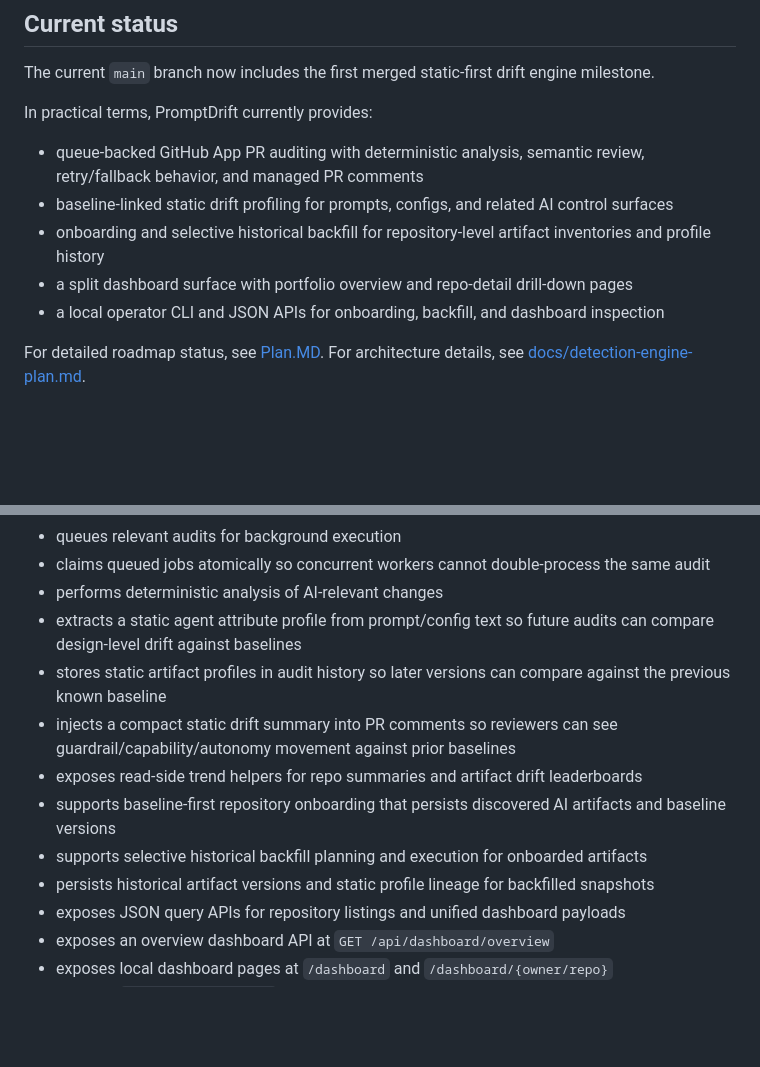
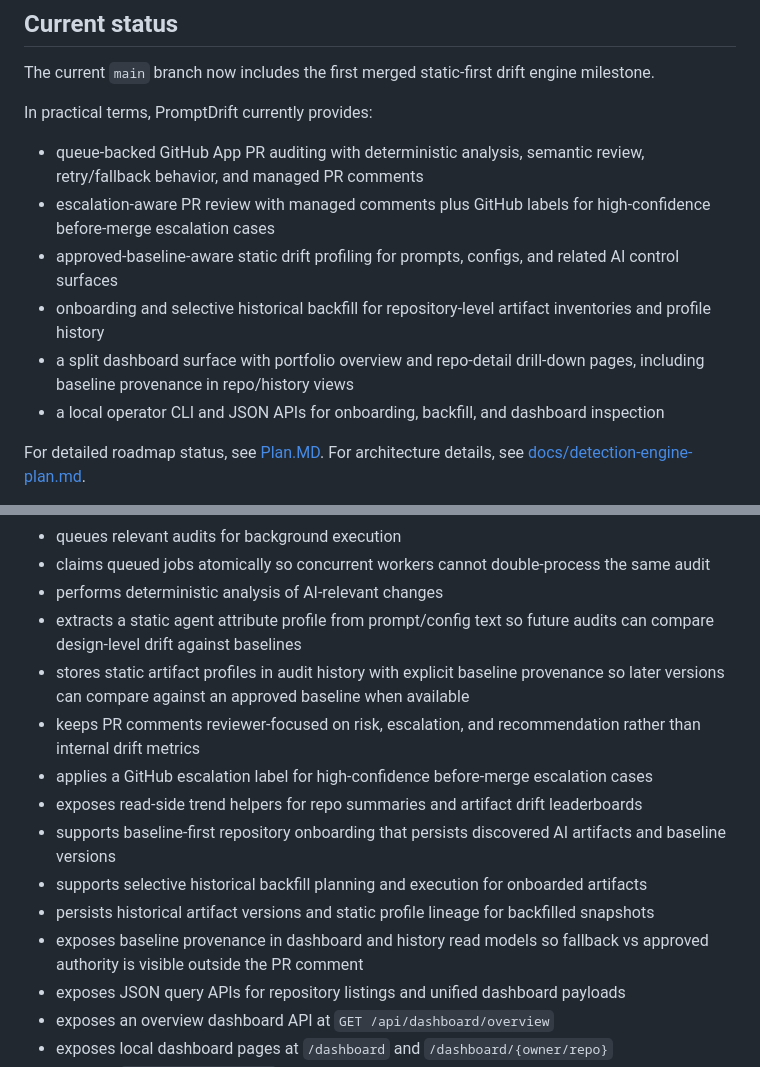
Before and after one commit to aiappsnative/Vipari, a Markdown page: README.md, 2 parts joined by grey strips. GitHub-like rendering; blank space fills up the shorter version.

Commit message:
docs: refresh roadmap after baseline merge

```diff
--- a/README.md
+++ b/README.md
@@ -37,9 +37,10 @@ The current `main` branch now includes the first merged static-first drift engin
 In practical terms, PromptDrift currently provides:
 
 - queue-backed GitHub App PR auditing with deterministic analysis, semantic review, retry/fallback behavior, and managed PR comments
-- baseline-linked static drift profiling for prompts, configs, and related AI control surfaces
+- escalation-aware PR review with managed comments plus GitHub labels for high-confidence before-merge escalation cases
+- approved-baseline-aware static drift profiling for prompts, configs, and related AI control surfaces
 - onboarding and selective historical backfill for repository-level artifact inventories and profile history
-- a split dashboard surface with portfolio overview and repo-detail drill-down pages
+- a split dashboard surface with portfolio overview and repo-detail drill-down pages, including baseline provenance in repo/history views
 - a local operator CLI and JSON APIs for onboarding, backfill, and dashboard inspection
 
 For detailed roadmap status, see [Plan.MD](Plan.MD). For architecture details, see [docs/detection-engine-plan.md](docs/detection-engine-plan.md).
@@ -60,12 +61,14 @@ The dashboard should now be read as two linked product surfaces:
 - claims queued jobs atomically so concurrent workers cannot double-process the same audit
 - performs deterministic analysis of AI-relevant changes
 - extracts a static agent attribute profile from prompt/config text so future audits can compare design-level drift against baselines
-- stores static artifact profiles in audit history so later versions can compare against the previous known baseline
-- injects a compact static drift summary into PR comments so reviewers can see guardrail/capability/autonomy movement against prior baselines
+- stores static artifact profiles in audit history with explicit baseline provenance so later versions can compare against an approved baseline when available
+- keeps PR comments reviewer-focused on risk, escalation, and recommendation rather than internal drift metrics
+- applies a GitHub escalation label for high-confidence before-merge escalation cases
 - exposes read-side trend helpers for repo summaries and artifact drift leaderboards
 - supports baseline-first repository onboarding that persists discovered AI artifacts and baseline versions
 - supports selective historical backfill planning and execution for onboarded artifacts
 - persists historical artifact versions and static profile lineage for backfilled snapshots
+- exposes baseline provenance in dashboard and history read models so fallback vs approved authority is visible outside the PR comment
 - exposes JSON query APIs for repository listings and unified dashboard payloads
 - exposes an overview dashboard API at `GET /api/dashboard/overview`
 - exposes local dashboard pages at `/dashboard` and `/dashboard/{owner/repo}`
```
Also changed, not shown: Plan.MD (+19 -9 lines).
